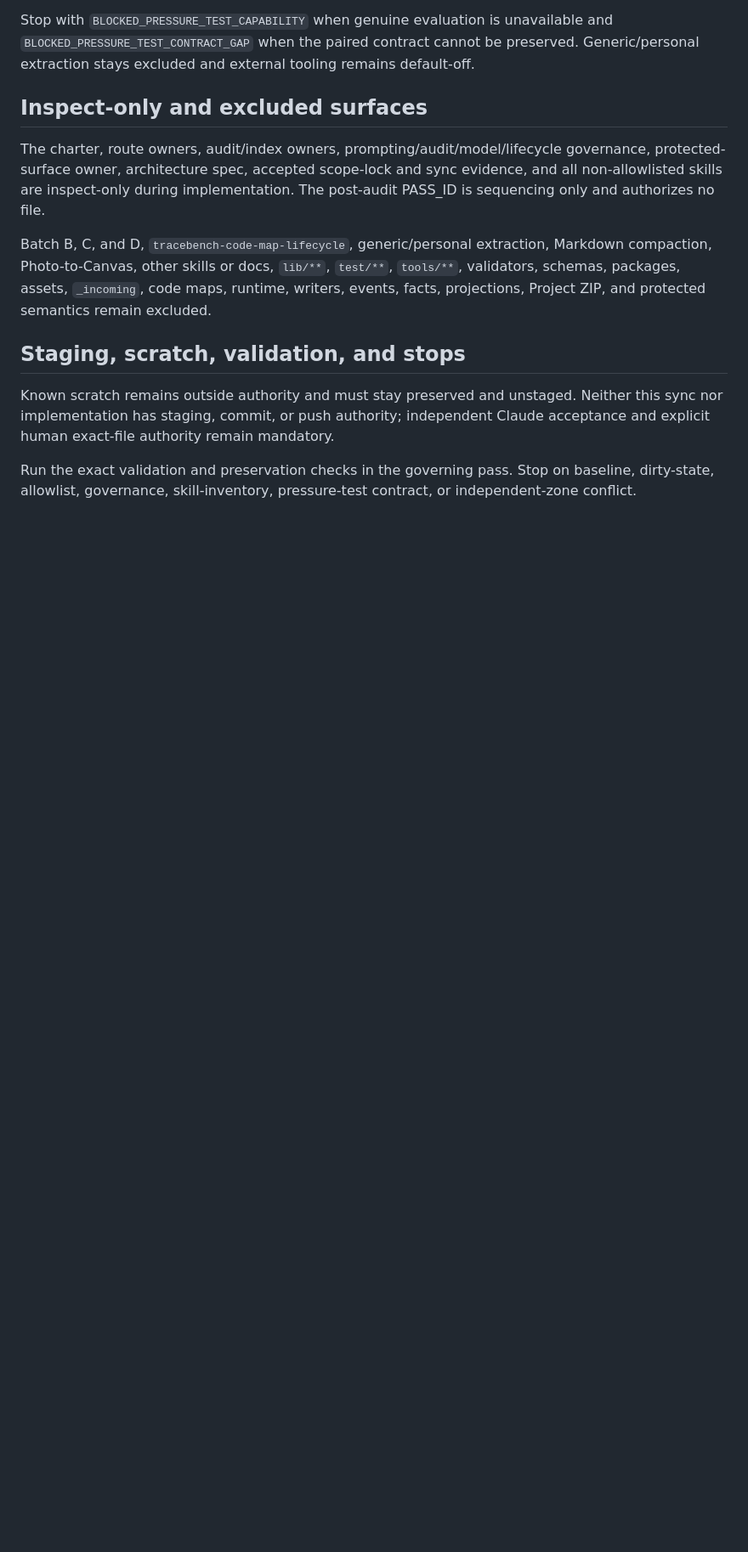
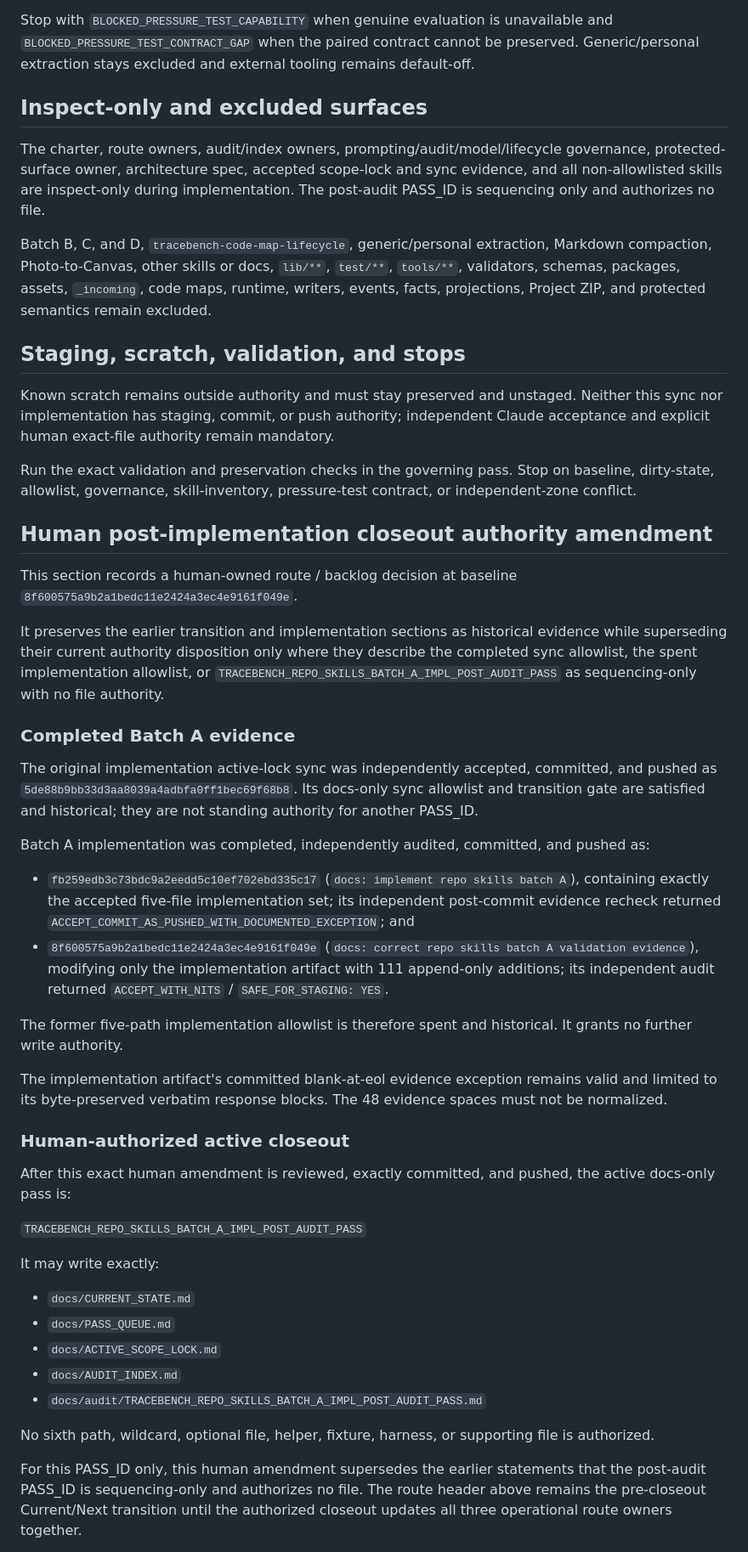
Before and after one commit to Fuuduuu/TraceBench, a Markdown page: docs/ACTIVE_SCOPE_LOCK.md, the part around one of its changes. Shown at 85% size. Drawn GitHub-style; blank space fills up the shorter version.

Commit message:
docs: authorize repo skills batch A post-audit closeout

```diff
--- a/docs/ACTIVE_SCOPE_LOCK.md
+++ b/docs/ACTIVE_SCOPE_LOCK.md
@@ -85,3 +85,66 @@ mandatory.
 Run the exact validation and preservation checks in the governing pass. Stop
 on baseline, dirty-state, allowlist, governance, skill-inventory, pressure-test
 contract, or independent-zone conflict.
+
+## Human post-implementation closeout authority amendment
+
+This section records a human-owned route / backlog decision at baseline
+`8f600575a9b2a1bedc11e2424a3ec4e9161f049e`.
+
+It preserves the earlier transition and implementation sections as historical
+evidence while superseding their current authority disposition only where they
+describe the completed sync allowlist, the spent implementation allowlist, or
+`TRACEBENCH_REPO_SKILLS_BATCH_A_IMPL_POST_AUDIT_PASS` as sequencing-only with
+no file authority.
+
+### Completed Batch A evidence
+
+The original implementation active-lock sync was independently accepted,
+committed, and pushed as
+`5de88b9bb33d3aa8039a4adbfa0ff1bec69f68b8`. Its docs-only sync allowlist and
+transition gate are satisfied and historical; they are not standing authority
+for another PASS_ID.
+
+Batch A implementation was completed, independently audited, committed, and
+pushed as:
+
+- `fb259edb3c73bdc9a2eedd5c10ef702ebd335c17`
+  (`docs: implement repo skills batch A`), containing exactly the accepted
+  five-file implementation set; its independent post-commit evidence recheck
+  returned
+  `ACCEPT_COMMIT_AS_PUSHED_WITH_DOCUMENTED_EXCEPTION`; and
+- `8f600575a9b2a1bedc11e2424a3ec4e9161f049e`
+  (`docs: correct repo skills batch A validation evidence`), modifying only the
+  implementation artifact with 111 append-only additions; its independent
+  audit returned `ACCEPT_WITH_NITS` / `SAFE_FOR_STAGING: YES`.
+
+The former five-path implementation allowlist is therefore spent and
+historical. It grants no further write authority.
+
+The implementation artifact's committed blank-at-eol evidence exception
+remains valid and limited to its byte-preserved verbatim response blocks. The
+48 evidence spaces must not be normalized.
+
+### Human-authorized active closeout
+
+After this exact human amendment is reviewed, exactly committed, and pushed,
+the active docs-only pass is:
+
+`TRACEBENCH_REPO_SKILLS_BATCH_A_IMPL_POST_AUDIT_PASS`
+
+It may write exactly:
+
+- `docs/CURRENT_STATE.md`
+- `docs/PASS_QUEUE.md`
+- `docs/ACTIVE_SCOPE_LOCK.md`
+- `docs/AUDIT_INDEX.md`
+- `docs/audit/TRACEBENCH_REPO_SKILLS_BATCH_A_IMPL_POST_AUDIT_PASS.md`
+
+No sixth path, wildcard, optional file, helper, fixture, harness, or supporting
+file is authorized.
+
+For this PASS_ID only, this human amendment supersedes the earlier statements
+that the post-audit PASS_ID is sequencing-only and authorizes no file. The
+route header above remains the pre-closeout Current/Next transition until the
+authorized closeout updates all three operational route owners together.
+
```
Also changed, not shown: other parts of docs/ACTIVE_SCOPE_LOCK.md (+44 -0 lines).
